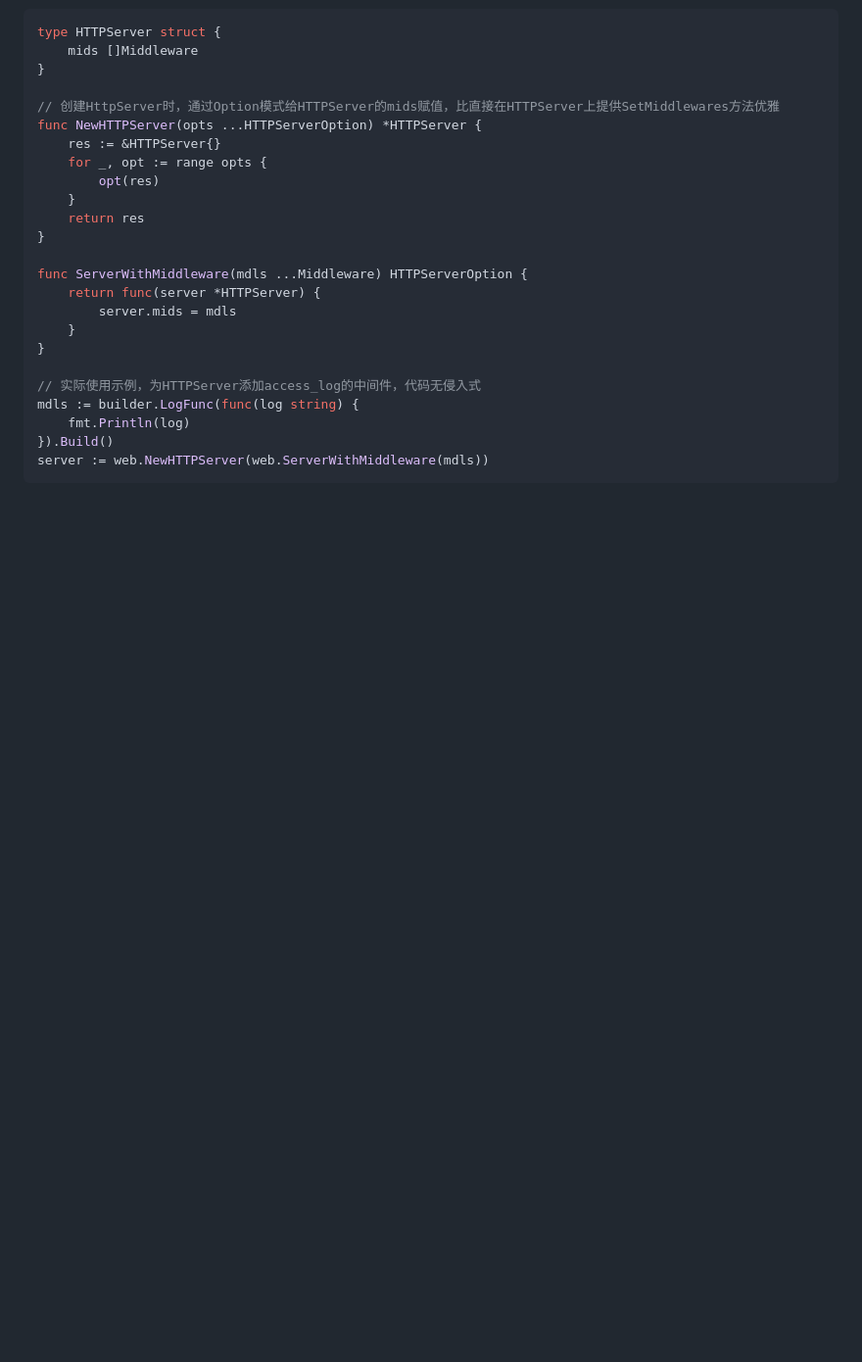
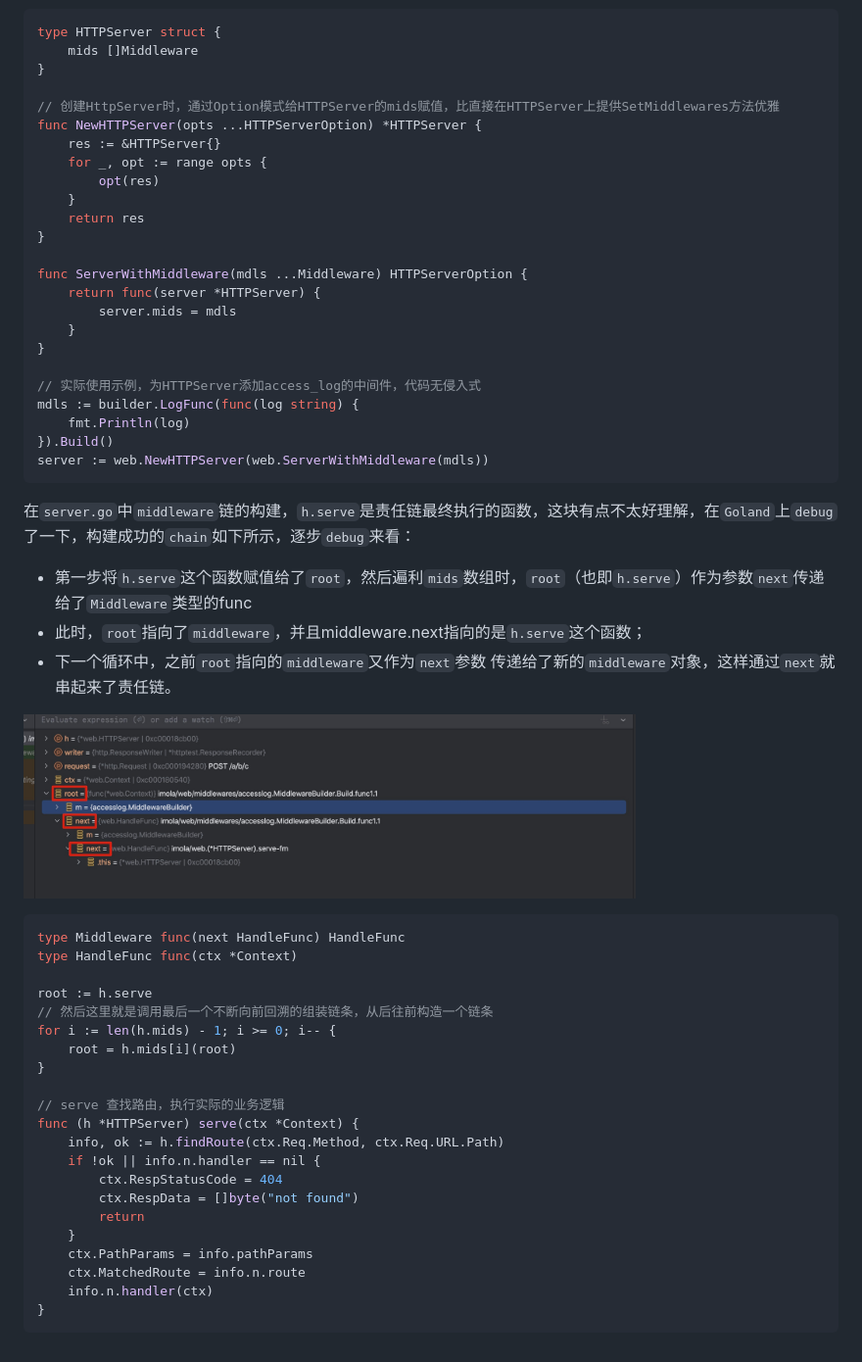
Before and after one commit to dongma/imola, a Markdown page: doc/web服务的设计.md, the part around the change. Shown: that part at 98% size. Drawn GitHub-style; pictures changed too: doc/imgs/web_chain_debug.jpg (added); blank space fills up the shorter version.

````diff
--- a/doc/web服务的设计.md
+++ b/doc/web服务的设计.md
@@ -142,3 +142,34 @@ mdls := builder.LogFunc(func(log string) {
 }).Build()
 server := web.NewHTTPServer(web.ServerWithMiddleware(mdls))
 ```
+在`server.go`中`middleware`链的构建，`h.serve`是责任链最终执行的函数，这块有点不太好理解，在`Goland`上`debug`了一下，构建成功的`chain`如下所示，逐步`debug`来看：
+- 第一步将`h.serve`这个函数赋值给了`root`，然后遍利`mids`数组时，`root`（也即`h.serve`）作为参数`next`传递给了`Middleware`类型的func
+- 此时，`root`指向了`middleware`，并且middleware.next指向的是`h.serve`这个函数；
+- 下一个循环中，之前`root`指向的`middleware`又作为`next`参数 传递给了新的`middleware`对象，这样通过`next`就串起来了责任链。
+<p>
+    <img align="center" width="625px" src="imgs/web_chain_debug.jpg">
+</p>
+
+```go
+type Middleware func(next HandleFunc) HandleFunc
+type HandleFunc func(ctx *Context)
+
+root := h.serve
+// 然后这里就是调用最后一个不断向前回溯的组装链条，从后往前构造一个链条
+for i := len(h.mids) - 1; i >= 0; i-- {
+    root = h.mids[i](root)
+}
+
+// serve 查找路由，执行实际的业务逻辑
+func (h *HTTPServer) serve(ctx *Context) {
+    info, ok := h.findRoute(ctx.Req.Method, ctx.Req.URL.Path)
+    if !ok || info.n.handler == nil {
+        ctx.RespStatusCode = 404
+        ctx.RespData = []byte("not found")
+        return
+    }
+    ctx.PathParams = info.pathParams
+    ctx.MatchedRoute = info.n.route
+    info.n.handler(ctx)
+}
+```
````
Also changed, not shown: 3 other files.
